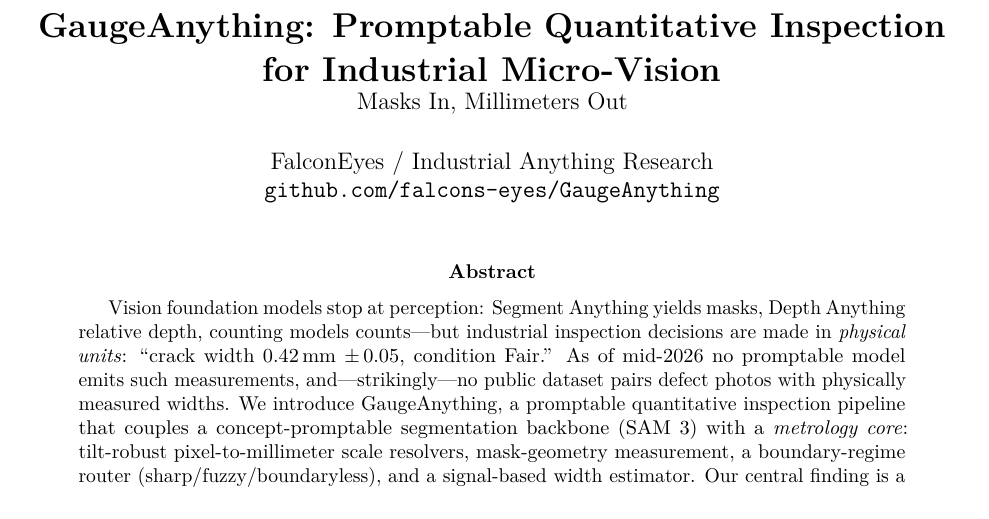
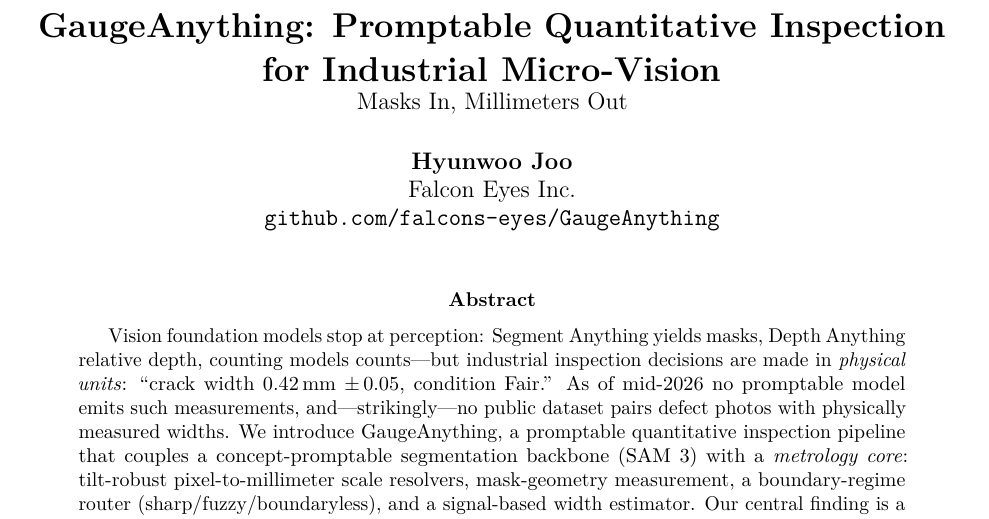
Before and after one commit to falcons-eyes/GaugeAnything, a LaTeX paper (paper/main.tex): part of page 1 of 9, cut so that both start at the same text. Compiled offline with pdfLaTeX.

Commit message:
authorship: Hyunwoo Joo, Falcon Eyes Inc. — 논문/인용블록/CITATION/HF카드 전면 반영
Co-Authored-By: Claude Fable 5 <noreply@anthropic.com>

```diff
--- a/paper/main.tex
+++ b/paper/main.tex
@@ -27,7 +27,8 @@
 \large Masks In, Millimeters Out}
 
 \author{%
-  FalconEyes / Industrial Anything Research\\
+  \textbf{Hyunwoo Joo}\\
+  Falcon Eyes Inc.\\
   \texttt{github.com/falcons-eyes/GaugeAnything}
 }
 \date{}
```
Also changed, not shown: README.md, huggingface/README.md, 2 other files.
